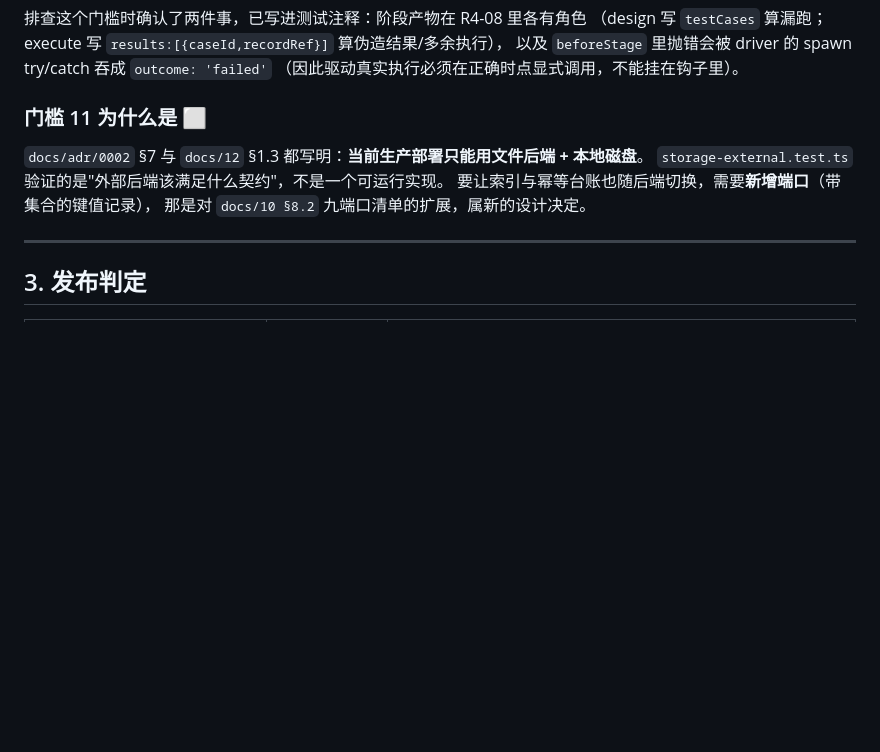
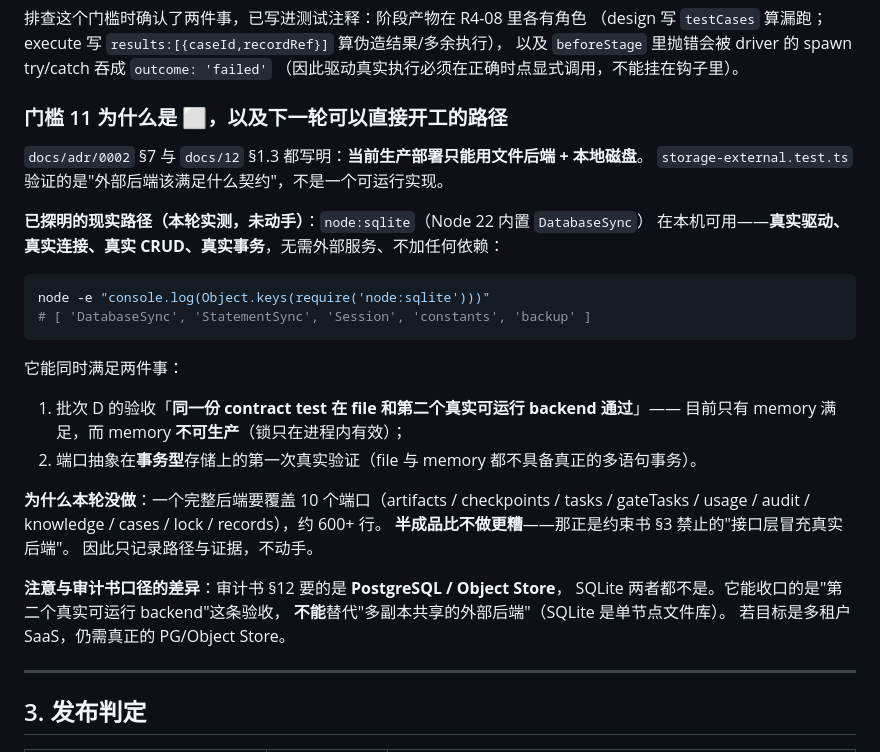
Before and after one commit to jealousity/AI-Harness-Testing, a Markdown page: docs/13-m5-release-gates.md, the part around the change. Rendered like a GitHub page; blank space fills up the shorter version.

Commit message:
docs: record the sqlite path for a second runnable backend
把 M4-B 的探明结果写进仓库（不只留在会话记忆里），让下一轮可直接开工：
- node:sqlite（Node 22 内置）本机可用，真实驱动/连接/CRUD/事务，无需外部服务
- 它能收口批次 D 的验收「同一份 contract test 在 file 和第二个真实可运行 backend
  通过」（目前只有 memory，而它不可生产）
- 但它不是审计书要的 PostgreSQL/Object Store，也替代不了多副本共享的外部后端
- 本轮未动手的理由：10 个端口约 600+ 行，半成品比不做更糟（约束书 §3）

````diff
--- a/docs/13-m5-release-gates.md
+++ b/docs/13-m5-release-gates.md
@@ -126,12 +126,33 @@ pid 35509 持有到 1790514928756，pid 35510 从 1790514926253 就开始  ←
 以及 `beforeStage` 里抛错会被 driver 的 spawn try/catch 吞成 `outcome: 'failed'`
 （因此驱动真实执行必须在正确时点显式调用，不能挂在钩子里）。
 
-### 门槛 11 为什么是 ⬜
+### 门槛 11 为什么是 ⬜，以及**下一轮可以直接开工的路径**
 
 `docs/adr/0002` §7 与 `docs/12` §1.3 都写明：**当前生产部署只能用文件后端 + 本地磁盘**。
 `storage-external.test.ts` 验证的是"外部后端该满足什么契约"，不是一个可运行实现。
-要让索引与幂等台账也随后端切换，需要**新增端口**（带集合的键值记录），
-那是对 `docs/10 §8.2` 九端口清单的扩展，属新的设计决定。
+
+**已探明的现实路径（本轮实测，未动手）**：`node:sqlite`（Node 22 内置 `DatabaseSync`）
+在本机可用——**真实驱动、真实连接、真实 CRUD、真实事务**，无需外部服务、不加任何依赖：
+
+```bash
+node -e "console.log(Object.keys(require('node:sqlite')))"
+# [ 'DatabaseSync', 'StatementSync', 'Session', 'constants', 'backup' ]
+```
+
+它能同时满足两件事：
+1. 批次 D 的验收「**同一份 contract test 在 file 和第二个真实可运行 backend 通过**」——
+   目前只有 memory 满足，而 memory **不可生产**（锁只在进程内有效）；
+2. 端口抽象在**事务型**存储上的第一次真实验证（file 与 memory 都不具备真正的多语句事务）。
+
+**为什么本轮没做**：一个完整后端要覆盖 10 个端口（artifacts / checkpoints / tasks /
+gateTasks / usage / audit / knowledge / cases / lock / records），约 600+ 行。
+**半成品比不做更糟**——那正是约束书 §3 禁止的"接口层冒充真实后端"。
+因此只记录路径与证据，不动手。
+
+**注意与审计书口径的差异**：审计书 §12 要的是 **PostgreSQL / Object Store**，
+SQLite 两者都不是。它能收口的是"第二个真实可运行 backend"这条验收，
+**不能**替代"多副本共享的外部后端"（SQLite 是单节点文件库）。
+若目标是多租户 SaaS，仍需真正的 PG/Object Store。
 
 ---
 
````
